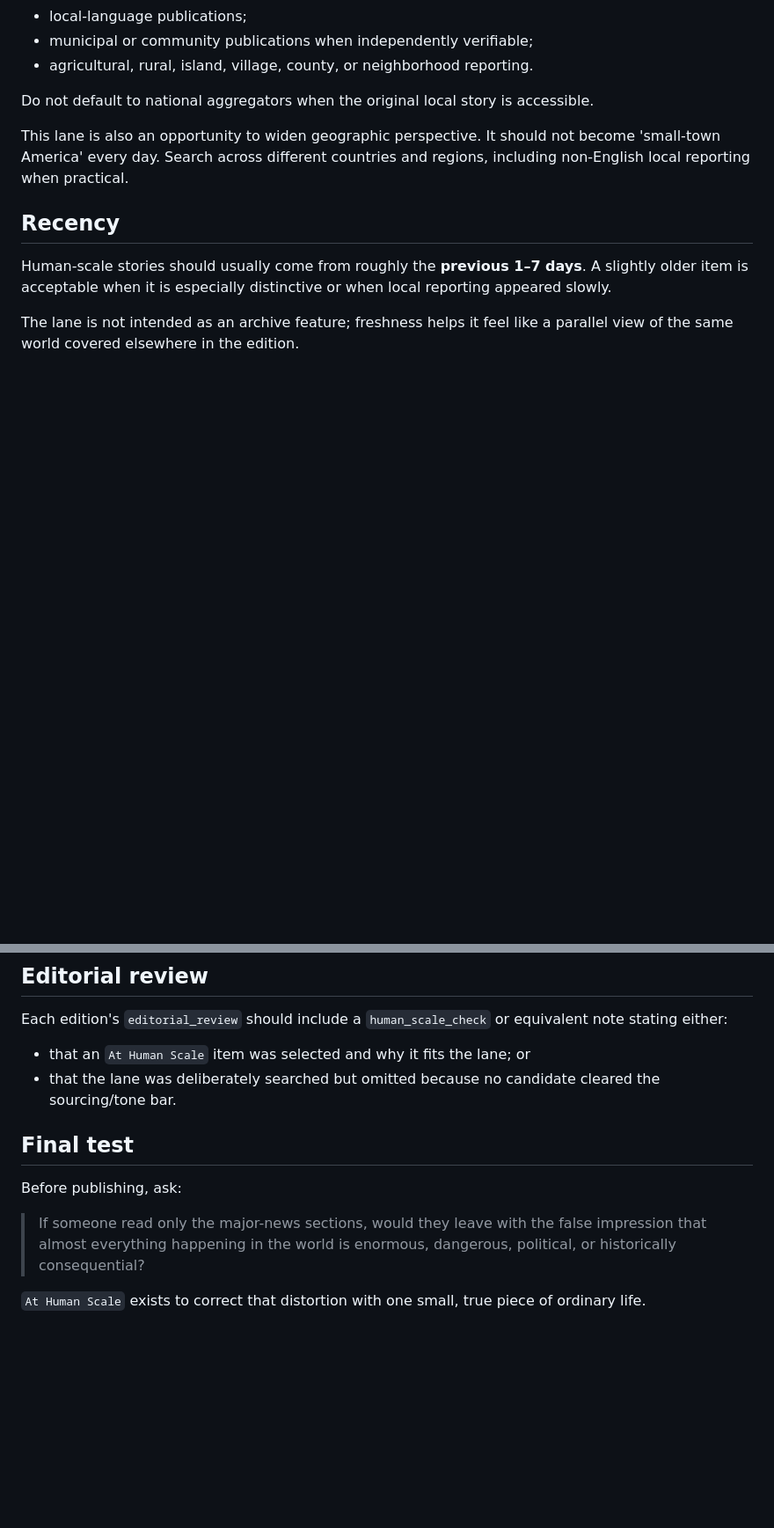
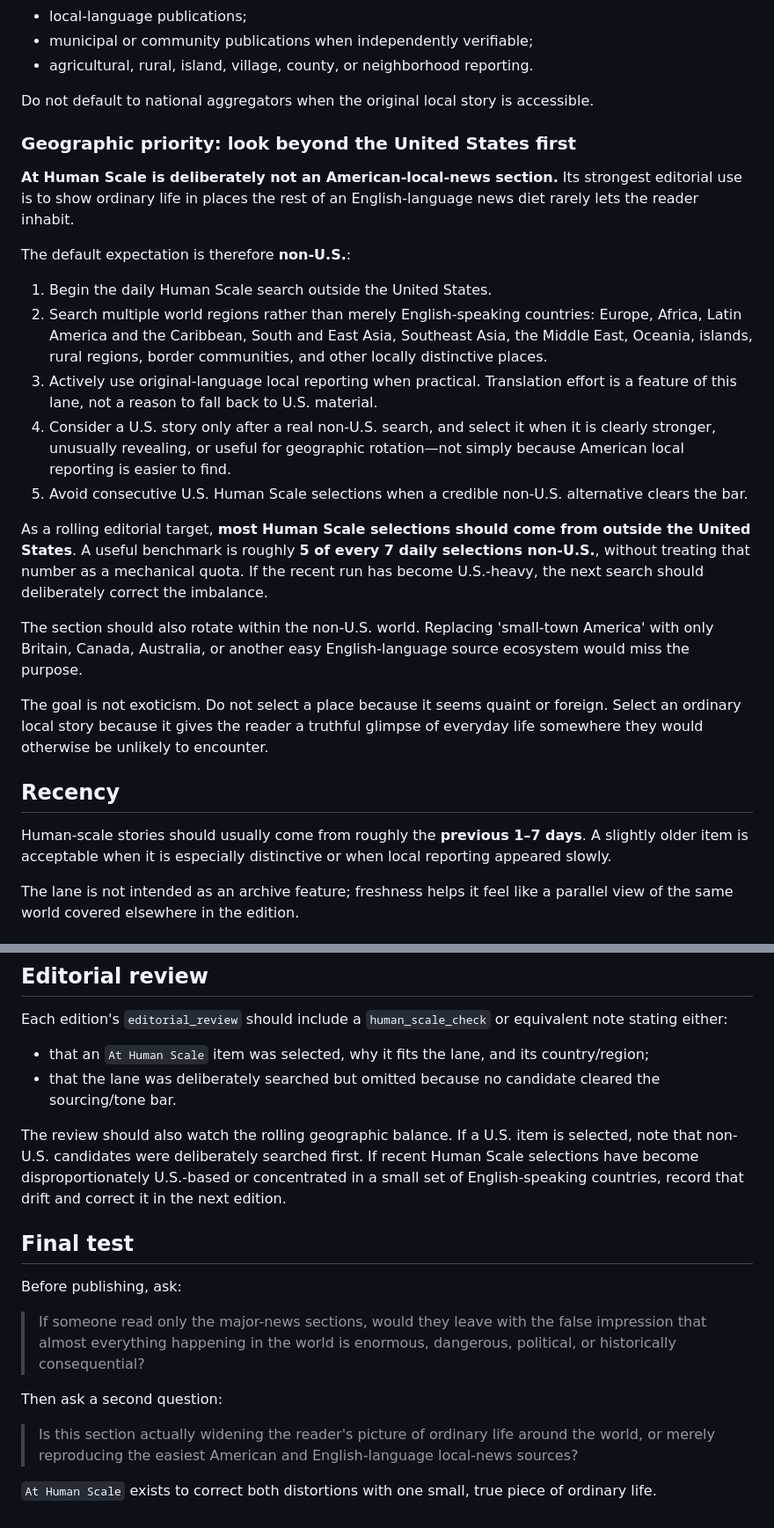
Before and after one commit to BigCatMellow/Morning_Edition, a Markdown page: HUMAN_SCALE_NEWS_PROTOCOL.md, 2 parts joined by grey strips. Shown at 88% size. Drawn GitHub-style; blank space fills up the shorter version.

Commit message:
Prefer non-US reporting in At Human Scale

```diff
--- a/HUMAN_SCALE_NEWS_PROTOCOL.md
+++ b/HUMAN_SCALE_NEWS_PROTOCOL.md
@@ -91,7 +91,23 @@ Prefer genuinely local or regional sources when possible:
 
 Do not default to national aggregators when the original local story is accessible.
 
-This lane is also an opportunity to widen geographic perspective. It should not become 'small-town America' every day. Search across different countries and regions, including non-English local reporting when practical.
+### Geographic priority: look beyond the United States first
+
+**At Human Scale is deliberately not an American-local-news section.** Its strongest editorial use is to show ordinary life in places the rest of an English-language news diet rarely lets the reader inhabit.
+
+The default expectation is therefore **non-U.S.**:
+
+1. Begin the daily Human Scale search outside the United States.
+2. Search multiple world regions rather than merely English-speaking countries: Europe, Africa, Latin America and the Caribbean, South and East Asia, Southeast Asia, the Middle East, Oceania, islands, rural regions, border communities, and other locally distinctive places.
+3. Actively use original-language local reporting when practical. Translation effort is a feature of this lane, not a reason to fall back to U.S. material.
+4. Consider a U.S. story only after a real non-U.S. search, and select it when it is clearly stronger, unusually revealing, or useful for geographic rotation—not simply because American local reporting is easier to find.
+5. Avoid consecutive U.S. Human Scale selections when a credible non-U.S. alternative clears the bar.
+
+As a rolling editorial target, **most Human Scale selections should come from outside the United States**. A useful benchmark is roughly **5 of every 7 daily selections non-U.S.**, without treating that number as a mechanical quota. If the recent run has become U.S.-heavy, the next search should deliberately correct the imbalance.
+
+The section should also rotate within the non-U.S. world. Replacing 'small-town America' with only Britain, Canada, Australia, or another easy English-language source ecosystem would miss the purpose.
+
+The goal is not exoticism. Do not select a place because it seems quaint or foreign. Select an ordinary local story because it gives the reader a truthful glimpse of everyday life somewhere they would otherwise be unlikely to encounter.
 
 ## Recency
 
@@ -123,8 +139,10 @@ A story can be interesting, delightful, or even funny, but those qualities are i
 
 Each edition's `editorial_review` should include a `human_scale_check` or equivalent note stating either:
 
-- that an `At Human Scale` item was selected and why it fits the lane; or
+- that an `At Human Scale` item was selected, why it fits the lane, and its country/region;
 - that the lane was deliberately searched but omitted because no candidate cleared the sourcing/tone bar.
+
+The review should also watch the rolling geographic balance. If a U.S. item is selected, note that non-U.S. candidates were deliberately searched first. If recent Human Scale selections have become disproportionately U.S.-based or concentrated in a small set of English-speaking countries, record that drift and correct it in the next edition.
 
 ## Final test
 
@@ -132,4 +150,8 @@ Before publishing, ask:
 
 > If someone read only the major-news sections, would they leave with the false impression that almost everything happening in the world is enormous, dangerous, political, or historically consequential?
 
-`At Human Scale` exists to correct that distortion with one small, true piece of ordinary life.
+Then ask a second question:
+
+> Is this section actually widening the reader's picture of ordinary life around the world, or merely reproducing the easiest American and English-language local-news sources?
+
+`At Human Scale` exists to correct both distortions with one small, true piece of ordinary life.
```
